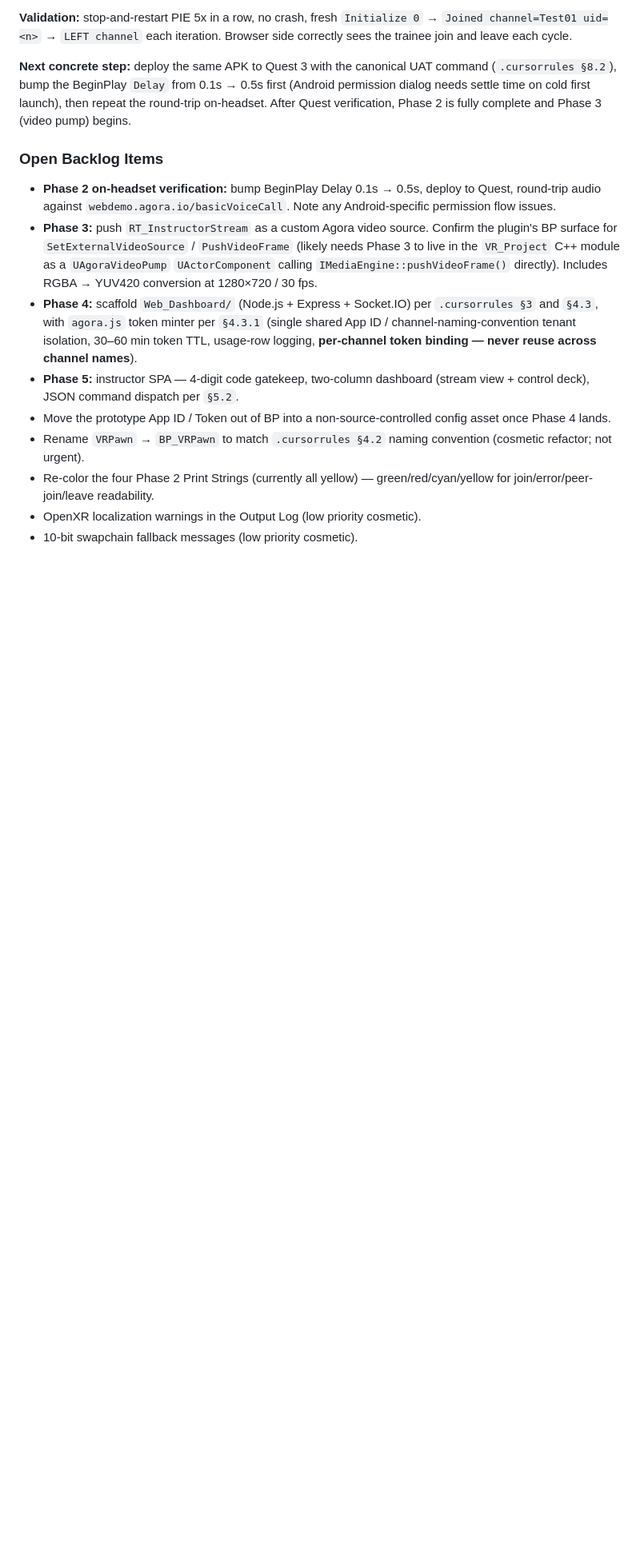
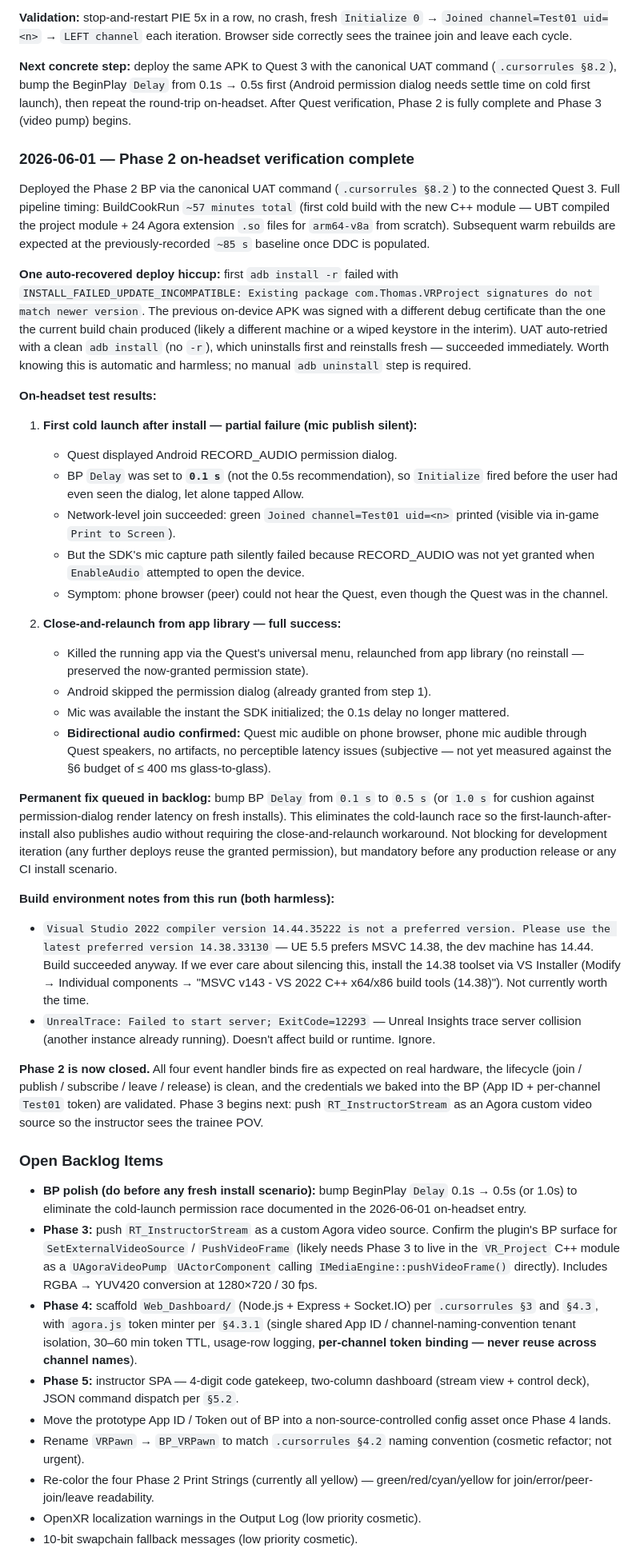
Before and after one commit to Tootatj/VR-Instructor-Portal, a Markdown page: Devlog.md, the part around one of its changes. Shown at 80% size. Drawn GitHub-style; blank space fills up the shorter version.

Commit message:
Devlog: Phase 2 on-headset verification complete
Bidirectional voice confirmed end-to-end between Quest 3 (deployed APK)
and phone-browser (webdemo.agora.io/basicVoiceCall via 5G hotspot, since
the corporate network blocks the webdemo subdomain from the dev laptop).

First cold launch confirmed the Delay=0.1s race I flagged before the build:
SDK Initialize fired before the user could tap Allow on the RECORD_AUDIO
prompt, so the SDK joined the channel at the network level but its mic
capture path silently failed. Close-and-relaunch from the Quest app library
(no reinstall, preserves the granted permission) produced full bidirectional
audio on the second launch.

Permanent fix queued in Open Backlog Items: bump BeginPlay Delay 0.1s -> 0.5s
to eliminate the race for any future fresh-install scenarios (CI, new dev,
adb uninstall + reinstall).

Captured one auto-recovered deploy hiccup (signature mismatch on adb install
-r -> UAT auto-retried with clean install, succeeded) and two harmless build
environment warnings (MSVC version preference, UnrealTrace port collision)
for future-session reference.

Phase 2 closed. Phase 3 (push RT_InstructorStream as Agora custom video
source) begins next.

Co-authored-by: Cursor <cursoragent@cursor.com>

```diff
--- a/Devlog.md
+++ b/Devlog.md
@@ -266,9 +266,39 @@ Decision: pin v4.5.1 going forward (`README.md` + `VR_Project/Plugins/README.md`
 
 **Next concrete step:** deploy the same APK to Quest 3 with the canonical UAT command (`.cursorrules §8.2`), bump the BeginPlay `Delay` from 0.1s → 0.5s first (Android permission dialog needs settle time on cold first launch), then repeat the round-trip on-headset. After Quest verification, Phase 2 is fully complete and Phase 3 (video pump) begins.
 
+### 2026-06-01 — Phase 2 on-headset verification complete
+
+Deployed the Phase 2 BP via the canonical UAT command (`.cursorrules §8.2`) to the connected Quest 3. Full pipeline timing: BuildCookRun `~57 minutes total` (first cold build with the new C++ module — UBT compiled the project module + 24 Agora extension `.so` files for `arm64-v8a` from scratch). Subsequent warm rebuilds are expected at the previously-recorded `~85 s` baseline once DDC is populated.
+
+**One auto-recovered deploy hiccup:** first `adb install -r` failed with `INSTALL_FAILED_UPDATE_INCOMPATIBLE: Existing package com.Thomas.VRProject signatures do not match newer version`. The previous on-device APK was signed with a different debug certificate than the one the current build chain produced (likely a different machine or a wiped keystore in the interim). UAT auto-retried with a clean `adb install` (no `-r`), which uninstalls first and reinstalls fresh — succeeded immediately. Worth knowing this is automatic and harmless; no manual `adb uninstall` step is required.
+
+**On-headset test results:**
+
+1. **First cold launch after install — partial failure (mic publish silent):**
+   - Quest displayed Android RECORD_AUDIO permission dialog.
+   - BP `Delay` was set to **`0.1 s`** (not the 0.5s recommendation), so `Initialize` fired before the user had even seen the dialog, let alone tapped Allow.
+   - Network-level join succeeded: green `Joined channel=Test01 uid=<n>` printed (visible via in-game `Print to Screen`).
+   - But the SDK's mic capture path silently failed because RECORD_AUDIO was not yet granted when `EnableAudio` attempted to open the device.
+   - Symptom: phone browser (peer) could not hear the Quest, even though the Quest was in the channel.
+
+2. **Close-and-relaunch from app library — full success:**
+   - Killed the running app via the Quest's universal menu, relaunched from app library (no reinstall — preserved the now-granted permission state).
+   - Android skipped the permission dialog (already granted from step 1).
+   - Mic was available the instant the SDK initialized; the 0.1s delay no longer mattered.
+   - **Bidirectional audio confirmed:** Quest mic audible on phone browser, phone mic audible through Quest speakers, no artifacts, no perceptible latency issues (subjective — not yet measured against the §6 budget of ≤ 400 ms glass-to-glass).
+
+**Permanent fix queued in backlog:** bump BP `Delay` from `0.1 s` to `0.5 s` (or `1.0 s` for cushion against permission-dialog render latency on fresh installs). This eliminates the cold-launch race so the first-launch-after-install also publishes audio without requiring the close-and-relaunch workaround. Not blocking for development iteration (any further deploys reuse the granted permission), but mandatory before any production release or any CI install scenario.
+
+**Build environment notes from this run (both harmless):**
+
+- `Visual Studio 2022 compiler version 14.44.35222 is not a preferred version. Please use the latest preferred version 14.38.33130` — UE 5.5 prefers MSVC 14.38, the dev machine has 14.44. Build succeeded anyway. If we ever care about silencing this, install the 14.38 toolset via VS Installer (Modify → Individual components → "MSVC v143 - VS 2022 C++ x64/x86 build tools (14.38)"). Not currently worth the time.
+- `UnrealTrace: Failed to start server; ExitCode=12293` — Unreal Insights trace server collision (another instance already running). Doesn't affect build or runtime. Ignore.
+
+**Phase 2 is now closed.** All four event handler binds fire as expected on real hardware, the lifecycle (join / publish / subscribe / leave / release) is clean, and the credentials we baked into the BP (App ID + per-channel `Test01` token) are validated. Phase 3 begins next: push `RT_InstructorStream` as an Agora custom video source so the instructor sees the trainee POV.
+
 ### Open Backlog Items
 
-- **Phase 2 on-headset verification:** bump BeginPlay Delay 0.1s → 0.5s, deploy to Quest, round-trip audio against `webdemo.agora.io/basicVoiceCall`. Note any Android-specific permission flow issues.
+- **BP polish (do before any fresh install scenario):** bump BeginPlay `Delay` 0.1s → 0.5s (or 1.0s) to eliminate the cold-launch permission race documented in the 2026-06-01 on-headset entry.
 - **Phase 3:** push `RT_InstructorStream` as a custom Agora video source. Confirm the plugin's BP surface for `SetExternalVideoSource` / `PushVideoFrame` (likely needs Phase 3 to live in the `VR_Project` C++ module as a `UAgoraVideoPump` `UActorComponent` calling `IMediaEngine::pushVideoFrame()` directly). Includes RGBA → YUV420 conversion at 1280×720 / 30 fps.
 - **Phase 4:** scaffold `Web_Dashboard/` (Node.js + Express + Socket.IO) per `.cursorrules §3` and `§4.3`, with `agora.js` token minter per `§4.3.1` (single shared App ID / channel-naming-convention tenant isolation, 30–60 min token TTL, usage-row logging, **per-channel token binding — never reuse across channel names**).
 - **Phase 5:** instructor SPA — 4-digit code gatekeep, two-column dashboard (stream view + control deck), JSON command dispatch per `§5.2`.
```
Also changed, not shown: other parts of Devlog.md (+2 -2 lines).
